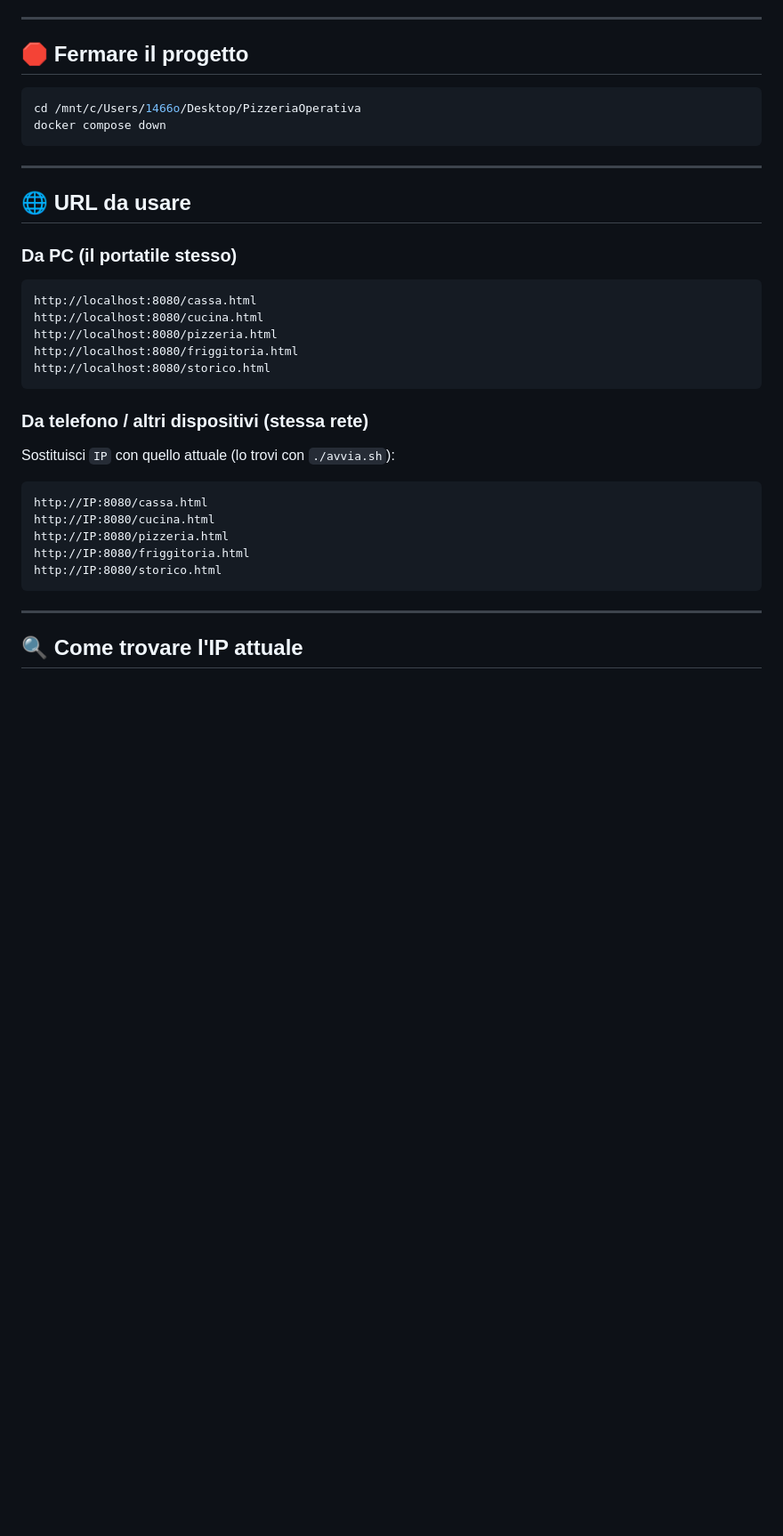
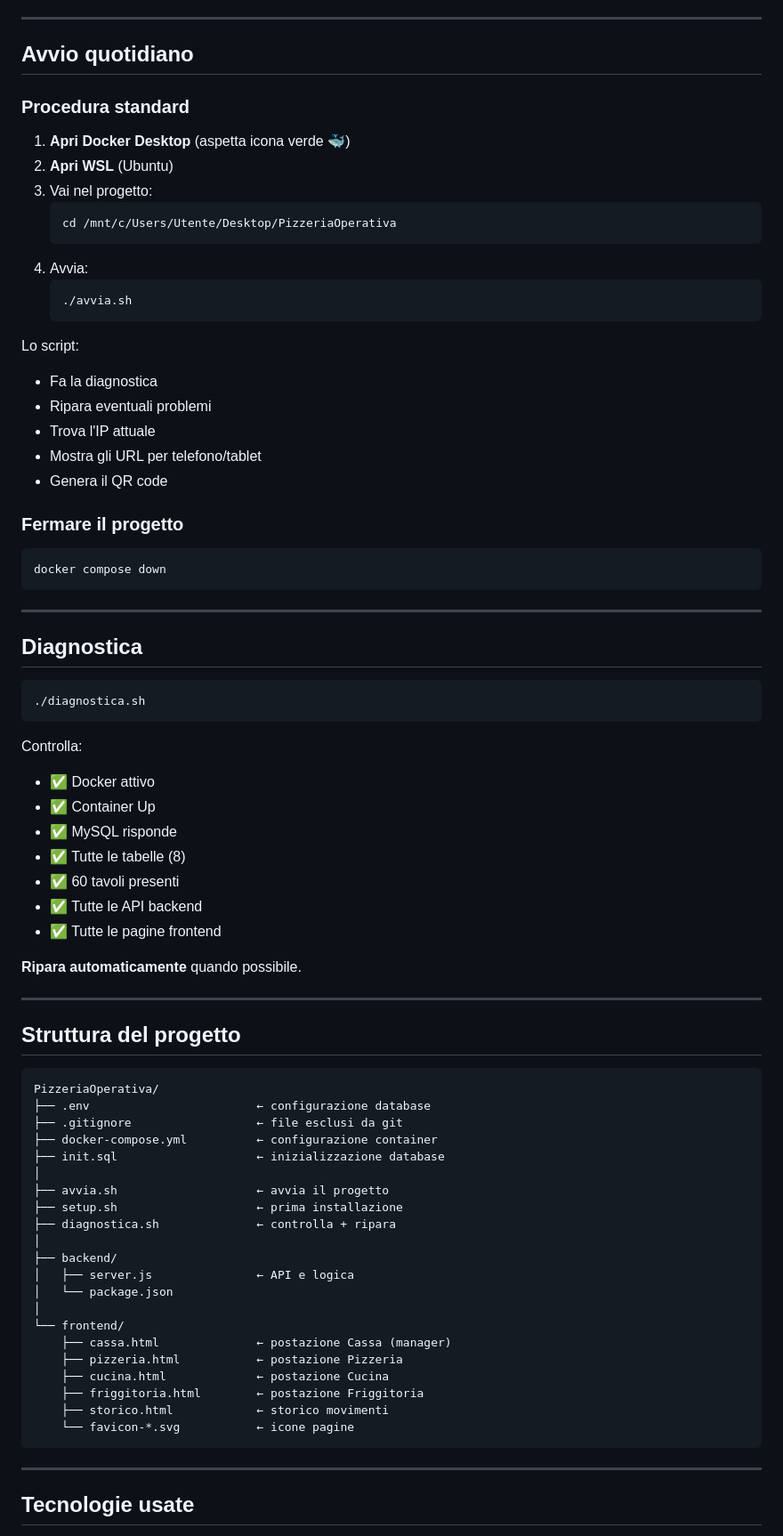
Before and after one commit to osv1966/pizzeria-pos, a Markdown page: GUIDA.md, the part around one of its changes. Shown at 89% size. Drawn GitHub-style; blank space fills up the shorter version.

Commit message:
Aggiornata GUIDA.md con setup, avvia, diagnostica e nuove funzionalità

````diff
--- a/GUIDA.md
+++ b/GUIDA.md
@@ -32,36 +74,81 @@ Lo script fa tutto:
 ---
 
-## 🛑 Fermare il progetto
+## Avvio quotidiano
+
+### Procedura standard
+
+1. **Apri Docker Desktop** (aspetta icona verde 🐳)
+2. **Apri WSL** (Ubuntu)
+3. Vai nel progetto:
+   ```bash
+   cd /mnt/c/Users/Utente/Desktop/PizzeriaOperativa
+   ```
+4. Avvia:
+   ```bash
+   ./avvia.sh
+   ```
+
+Lo script:
+- Fa la diagnostica
+- Ripara eventuali problemi
+- Trova l'IP attuale
+- Mostra gli URL per telefono/tablet
+- Genera il QR code
+
+### Fermare il progetto
 
 ```bash
-cd /mnt/c/Users/1466o/Desktop/PizzeriaOperativa
 docker compose down
 ```
 
 ---
 
-## 🌐 URL da usare
+## Diagnostica
 
-### Da PC (il portatile stesso)
-```
-http://localhost:8080/cassa.html
-http://localhost:8080/cucina.html
-http://localhost:8080/pizzeria.html
-http://localhost:8080/friggitoria.html
-http://localhost:8080/storico.html
+```bash
+./diagnostica.sh
 ```
 
-### Da telefono / altri dispositivi (stessa rete)
-Sostituisci `IP` con quello attuale (lo trovi con `./avvia.sh`):
+Controlla:
+- ✅ Docker attivo
+- ✅ Container Up
+- ✅ MySQL risponde
+- ✅ Tutte le tabelle (8)
+- ✅ 60 tavoli presenti
+- ✅ Tutte le API backend
+- ✅ Tutte le pagine frontend
+
+**Ripara automaticamente** quando possibile.
+
+---
+
+## Struttura del progetto
+
 ```
-http://IP:8080/cassa.html
-http://IP:8080/cucina.html
-http://IP:8080/pizzeria.html
-http://IP:8080/friggitoria.html
-http://IP:8080/storico.html
+PizzeriaOperativa/
+├── .env                        ← configurazione database
+├── .gitignore                  ← file esclusi da git
+├── docker-compose.yml          ← configurazione container
+├── init.sql                    ← inizializzazione database
+│
+├── avvia.sh                    ← avvia il progetto
+├── setup.sh                    ← prima installazione
+├── diagnostica.sh              ← controlla + ripara
+│
+├── backend/
+│   ├── server.js               ← API e logica
+│   └── package.json
+│
+└── frontend/
+    ├── cassa.html              ← postazione Cassa (manager)
+    ├── pizzeria.html           ← postazione Pizzeria
+    ├── cucina.html             ← postazione Cucina
+    ├── friggitoria.html        ← postazione Friggitoria
+    ├── storico.html            ← storico movimenti
+    └── favicon-*.svg           ← icone pagine
 ```
 
 ---
 
-## 🔍 Come trovare l'IP attuale
+## Tecnologie usate
 
````
Also changed, not shown: other parts of GUIDA.md (+229 -195 lines).
